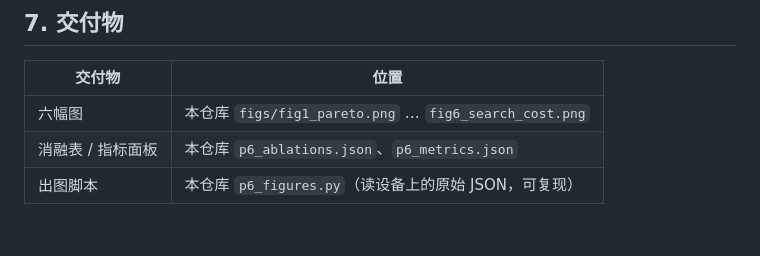
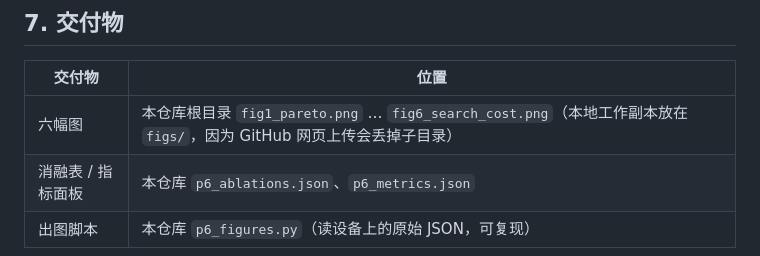
Before and after one commit to Erformance/atlas500a2-rwkv-course-assistant, a Markdown page: P6_图表与消融_报告.md, the part around the change. Drawn GitHub-style.

Commit message:
P6 报告：标注图在仓库根目录（网页上传会丢子目录）

```diff
--- a/P6_图表与消融_报告.md
+++ b/P6_图表与消融_报告.md
@@ -107,6 +107,6 @@ top8/均衡(6.43, 0.0141)、top16/快速(7.77, 0.0314)、top24(9.76, 0.0797)、
 
 | 交付物 | 位置 |
 | --- | --- |
-| 六幅图 | 本仓库 `figs/fig1_pareto.png` … `fig6_search_cost.png` |
+| 六幅图 | 本仓库根目录 `fig1_pareto.png` … `fig6_search_cost.png`（本地工作副本放在 `figs/`，因为 GitHub 网页上传会丢掉子目录） |
 | 消融表 / 指标面板 | 本仓库 `p6_ablations.json`、`p6_metrics.json` |
 | 出图脚本 | 本仓库 `p6_figures.py`（读设备上的原始 JSON，可复现） |
```
